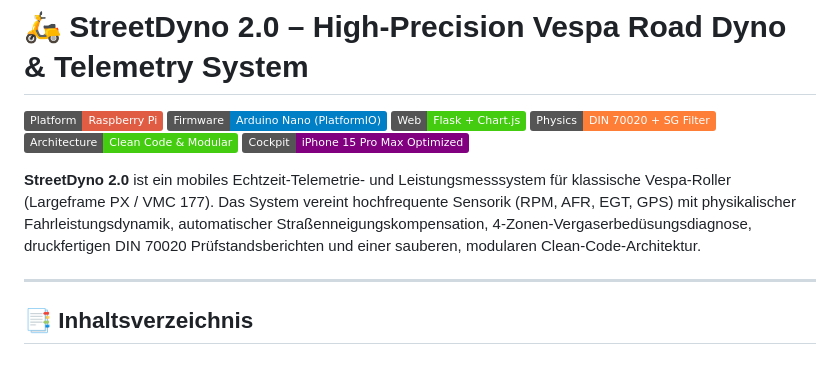
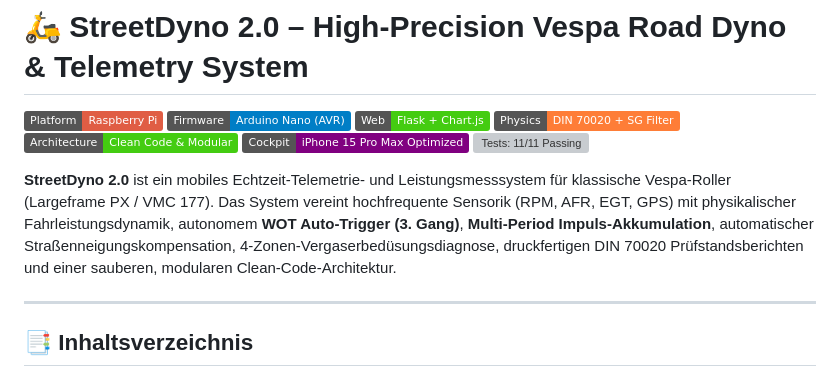
Before and after one commit to rolovsky/StreetDyno2.0, a Markdown page: README.md, the part around one of its changes. Rendered like a GitHub page; badges without logos; grey boxes are pictures that could not be loaded.

```diff
--- a/README.md
+++ b/README.md
@@ -1,13 +1,14 @@
 # 🛵 StreetDyno 2.0 – High-Precision Vespa Road Dyno & Telemetry System
 
 [![Platform: Raspberry Pi](https://img.shields.io/badge/Platform-Raspberry%20Pi-red.svg)](https://www.raspberrypi.com/)
-[![Firmware: Arduino Nano](https://img.shields.io/badge/Firmware-Arduino%20Nano%20(PlatformIO)-blue.svg)](https://platformio.org/)
+[![Firmware: Arduino Nano](https://img.shields.io/badge/Firmware-Arduino%20Nano%20(AVR)-blue.svg)](https://platformio.org/)
 [![Web: Flask & Chart.js](https://img.shields.io/badge/Web-Flask%20%2B%20Chart.js-brightgreen.svg)](https://flask.palletsprojects.com/)
 [![Physics: Savitzky--Golay & DIN 70020](https://img.shields.io/badge/Physics-DIN%2070020%20%2B%20SG%20Filter-orange.svg)]()
 [![Architecture: Clean Code & Modular](https://img.shields.io/badge/Architecture-Clean%20Code%20%26%20Modular-success.svg)]()
 [![Cockpit: iPhone 15 Pro Max](https://img.shields.io/badge/Cockpit-iPhone%2015%20Pro%20Max%20Optimized-purple.svg)]()
+[![Tests: 11/11 Passing](https://img.shields.io/badge/Tests-11%2F11%20Passed%20(100%25)-brightgreen.svg)]()
 
-**StreetDyno 2.0** ist ein mobiles Echtzeit-Telemetrie- und Leistungsmesssystem für klassische Vespa-Roller (Largeframe PX / VMC 177). Das System vereint hochfrequente Sensorik (RPM, AFR, EGT, GPS) mit physikalischer Fahrleistungsdynamik, automatischer Straßenneigungskompensation, 4-Zonen-Vergaserbedüsungsdiagnose, druckfertigen DIN 70020 Prüfstandsberichten und einer sauberen, modularen Clean-Code-Architektur.
+**StreetDyno 2.0** ist ein mobiles Echtzeit-Telemetrie- und Leistungsmesssystem für klassische Vespa-Roller (Largeframe PX / VMC 177). Das System vereint hochfrequente Sensorik (RPM, AFR, EGT, GPS) mit physikalischer Fahrleistungsdynamik, autonomem **WOT Auto-Trigger (3. Gang)**, **Multi-Period Impuls-Akkumulation**, automatischer Straßenneigungskompensation, 4-Zonen-Vergaserbedüsungsdiagnose, druckfertigen DIN 70020 Prüfstandsberichten und einer sauberen, modularen Clean-Code-Architektur.
 
 ---
 
```
Also changed, not shown: other parts of README.md (+55 -31 lines).
